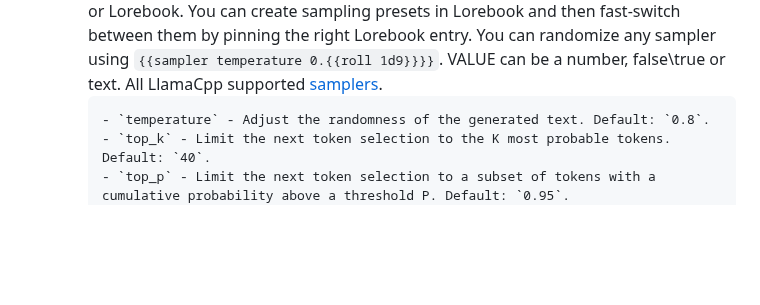
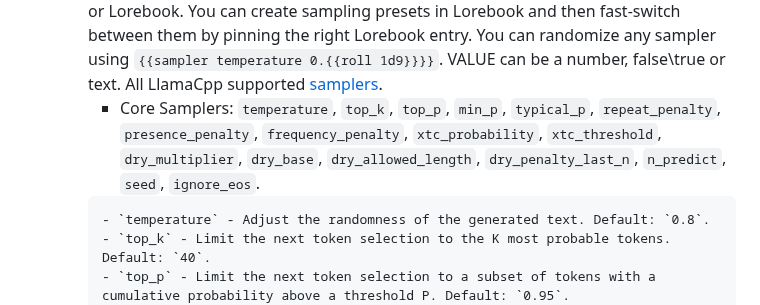
Before and after one commit to Unmortan-Ellary/Vascura-FRONT, a Markdown page: README.md, the part around the change. Drawn GitHub-style; blank space fills up the shorter version.

````diff
--- a/README.md
+++ b/README.md
@@ -92,6 +92,7 @@ Inspired by SillyTavern's macro engine, this engine allows macros / scripts exec
         - `includes` - String contains check, `{{if "Is this dress red" includes "red" ?? Yes::No}}` -> `Yes`.
 7. **Samplers:**
    - **`{{sampler SAMPLER_NAME VALUE}}`**: `{{sampler temperature 0.2}}` - Temporary overrides existing sampler with different value (`temperature` from 1.0 to 0.2) or adds totally new one supported by Endpoint, for example `presence_penalty` have no dedicated slider, but it can be used just by adding `{{sampler presence_penalty 1.5}}` to System Prompt or Lorebook. You can create sampling presets in Lorebook and then fast-switch between them by pinning the right Lorebook entry. You can randomize any sampler using `{{sampler temperature 0.{{roll 1d9}}}}`. VALUE can be a number, false\true or text. All LlamaCpp supported [samplers](https://github.com/ggml-org/llama.cpp/tree/master/tools/server#api-endpoints).
+        - Core Samplers: `temperature`, `top_k`, `top_p`, `min_p`, `typical_p`, `repeat_penalty`, `presence_penalty`, `frequency_penalty`, `xtc_probability`, `xtc_threshold`, `dry_multiplier`, `dry_base`, `dry_allowed_length`, `dry_penalty_last_n`, `n_predict`, `seed`, `ignore_eos`.
         ```
         - `temperature` - Adjust the randomness of the generated text. Default: `0.8`.
         - `top_k` - Limit the next token selection to the K most probable tokens. Default: `40`.
````
